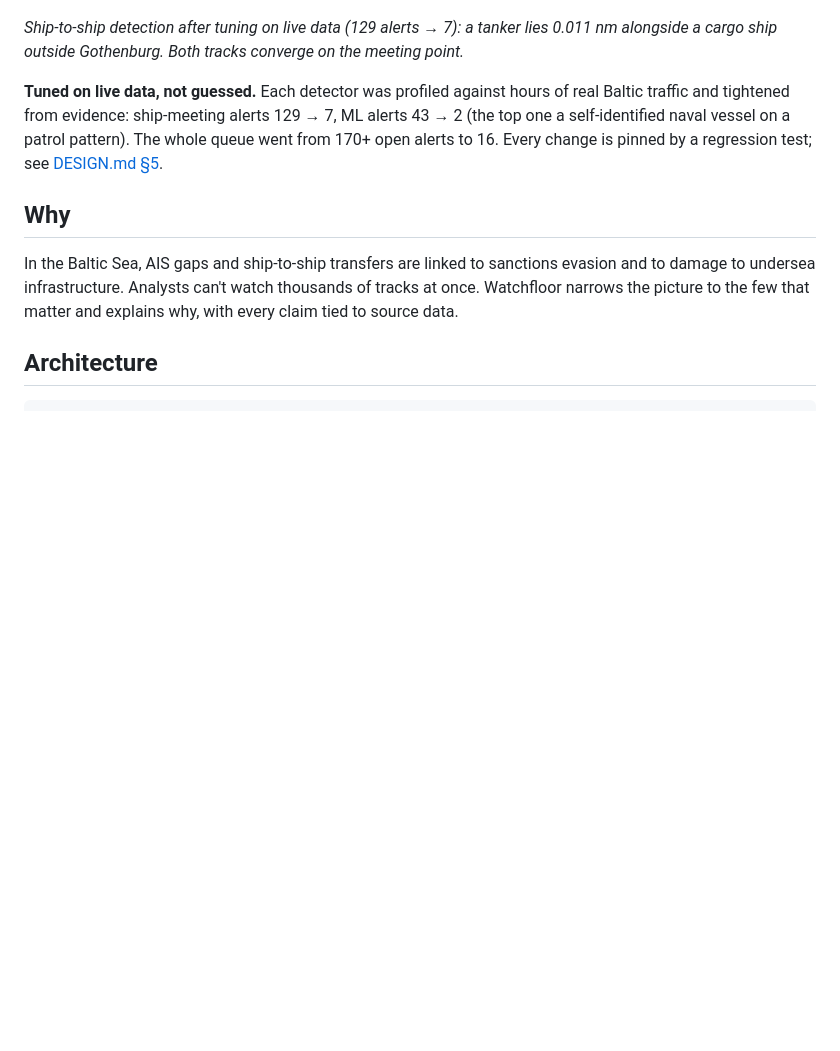
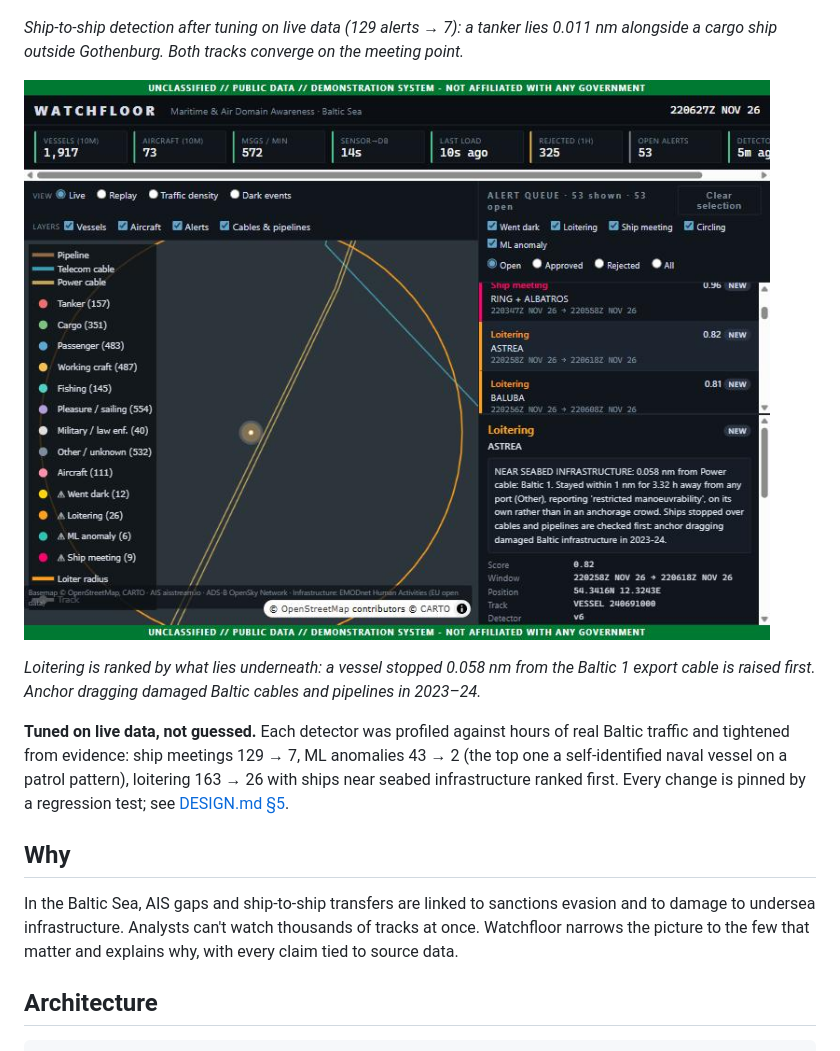
Before and after one commit to triston-williamson/AI-analyst-workbench-for-air-and-sea-monitoring, a Markdown page: README.md, the part around the change. Drawn GitHub-style; pictures changed too: docs/images/console-loiter-cable.jpg (added); blank space fills up the shorter version.

```diff
--- a/README.md
+++ b/README.md
@@ -20,10 +20,16 @@ audit history, then approves or rejects it.*
 *Ship-to-ship detection after tuning on live data (129 alerts → 7): a tanker lies 0.011 nm
 alongside a cargo ship outside Gothenburg. Both tracks converge on the meeting point.*
 
+![A vessel stopped 0.058 nm from the Baltic 1 wind-farm power cable; the alert leads with NEAR SEABED INFRASTRUCTURE](docs/images/console-loiter-cable.jpg)
+
+*Loitering is ranked by what lies underneath: a vessel stopped 0.058 nm from the Baltic 1
+export cable is raised first. Anchor dragging damaged Baltic cables and pipelines in 2023–24.*
+
 **Tuned on live data, not guessed.** Each detector was profiled against hours of real Baltic
-traffic and tightened from evidence: ship-meeting alerts 129 → 7, ML alerts 43 → 2 (the top one
-a self-identified naval vessel on a patrol pattern). The whole queue went from 170+ open alerts
-to 16. Every change is pinned by a regression test; see [DESIGN.md §5](docs/DESIGN.md#5-detection-design-phase-2).
+traffic and tightened from evidence: ship meetings 129 → 7, ML anomalies 43 → 2 (the top one a
+self-identified naval vessel on a patrol pattern), loitering 163 → 26 with ships near seabed
+infrastructure ranked first. Every change is pinned by a regression test; see
+[DESIGN.md §5](docs/DESIGN.md#5-detection-design-phase-2).
 
 ## Why
 
```
Also changed, not shown: docs/DESIGN.md (+17 -1 lines), 6 other files.
